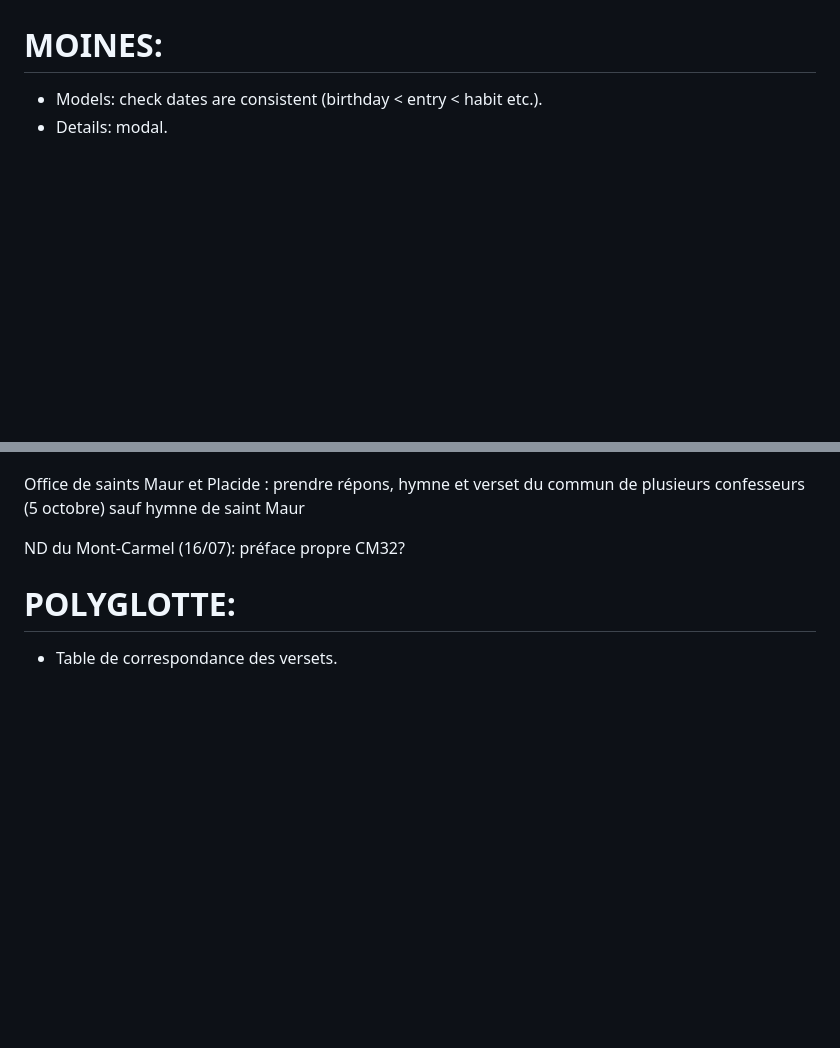
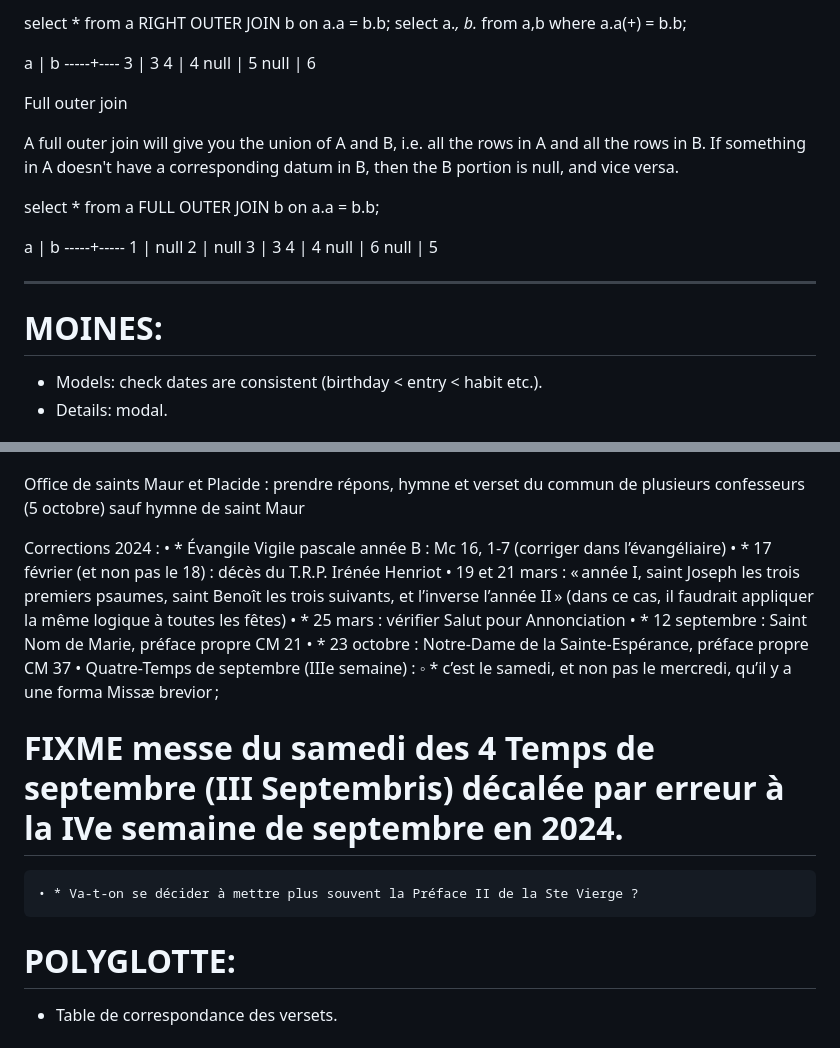
Before and after one commit to VincentLaisney/abbaye, a Markdown page: TODO.md, 2 parts joined by grey strips. Drawn GitHub-style; blank space fills up the shorter version.

Commit message:
Todo: install memo (debian 12…), ordo.

```diff
--- a/TODO.md
+++ b/TODO.md
@@ -199,3 +318,30 @@
+select * from a RIGHT OUTER JOIN b on a.a = b.b;
+select a.*, b.*  from a,b where a.a(+) = b.b;
+
+a    |  b
+-----+----
+3    |  3
+4    |  4
+null |  5
+null |  6
+
+Full outer join
+
+A full outer join will give you the union of A and B, i.e. all the rows in A and all the rows in B. If something in A doesn't have a corresponding datum in B, then the B portion is null, and vice versa.
+
+select * from a FULL OUTER JOIN b on a.a = b.b;
+
+ a   |  b
+-----+-----
+   1 | null
+   2 | null
+   3 |    3
+   4 |    4
+null |    6
+null |    5
+
+------
+
 # MOINES:
 - Models: check dates are consistent (birthday < entry < habit etc.).
 - Details: modal.
@@ -343,7 +489,17 @@ Supprimer "In ML: Missa in PAL; præfatio de sanctis."
 
 Office de saints Maur et Placide : prendre répons, hymne et verset du commun de plusieurs confesseurs (5 octobre) sauf hymne de saint Maur
 
-ND du Mont-Carmel (16/07): préface propre CM32?
+Corrections 2024 :
+    • * Évangile Vigile pascale année B : Mc 16, 1-7 (corriger dans l’évangéliaire)
+    • * 17 février (et non pas le 18) : décès du T.R.P. Irénée Henriot
+    • 19 et 21 mars : « année I, saint Joseph les trois premiers psaumes, saint Benoît les trois suivants, et l’inverse l’année II » (dans ce cas, il faudrait appliquer la même logique à toutes les fêtes)
+    • * 25 mars : vérifier Salut pour Annonciation
+    • * 12 septembre : Saint Nom de Marie, préface propre CM 21
+    • * 23 octobre : Notre-Dame de la Sainte-Espérance, préface propre CM 37
+    • Quatre-Temps de septembre (IIIe semaine) :
+        ◦ * c’est le samedi, et non pas le mercredi, qu’il y a une forma Missæ brevior ;
+# FIXME messe du samedi des 4 Temps de septembre (III Septembris) décalée par erreur à la IVe semaine de septembre en 2024.
+    • * Va-t-on se décider à mettre plus souvent la Préface II de la Ste Vierge ?
 
 # POLYGLOTTE:
 - Table de correspondance des versets.
```
Also changed, not shown: other parts of TODO.md (+119 -0 lines).
